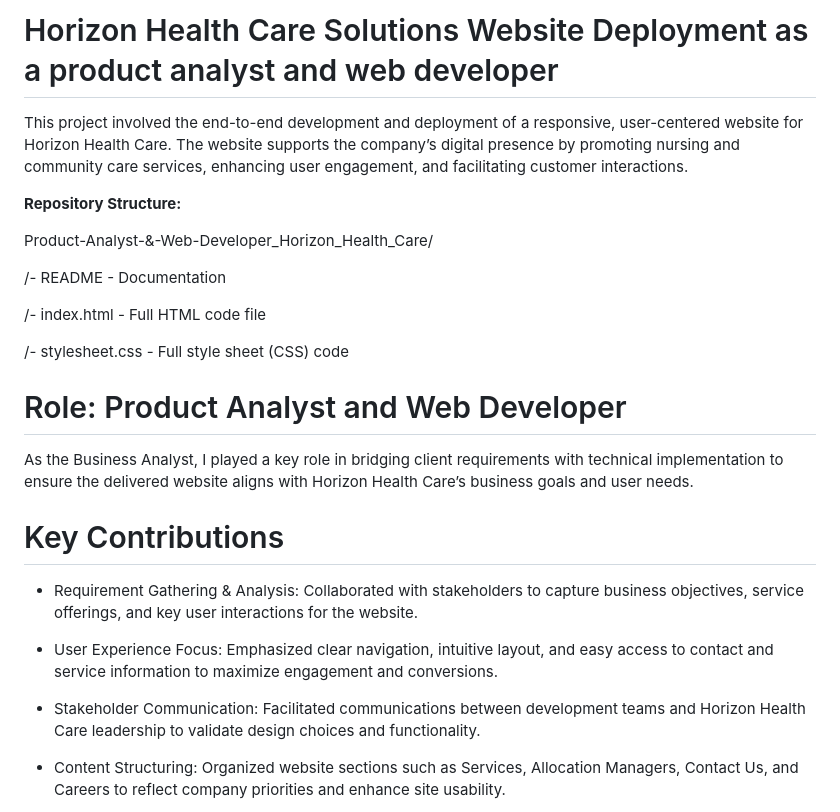
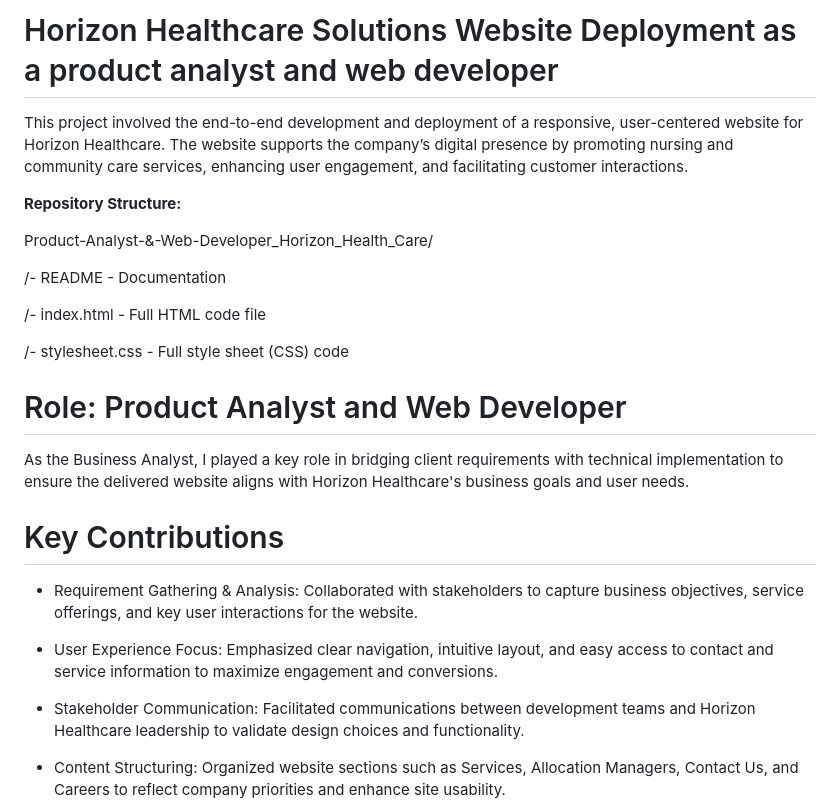
Before and after one commit to Aju-GitHub/horizonhealthcare.github.io, a Markdown page: README.md, the part around the change. Drawn GitHub-style.

```diff
--- a/README.md
+++ b/README.md
@@ -1,6 +1,6 @@
-# Horizon Health Care Solutions Website Deployment as a product analyst and web developer
+# Horizon Healthcare Solutions Website Deployment as a product analyst and web developer
 
-This project involved the end-to-end development and deployment of a responsive, user-centered website for Horizon Health Care. The website supports the company’s digital presence by promoting nursing and community care services, enhancing user engagement, and facilitating customer interactions.
+This project involved the end-to-end development and deployment of a responsive, user-centered website for Horizon Healthcare. The website supports the company’s digital presence by promoting nursing and community care services, enhancing user engagement, and facilitating customer interactions.
 
 **Repository Structure:**
 
@@ -14,7 +14,7 @@ Product-Analyst-&-Web-Developer_Horizon_Health_Care/
 
 # Role: Product Analyst and Web Developer
 
-As the Business Analyst, I played a key role in bridging client requirements with technical implementation to ensure the delivered website aligns with Horizon Health Care’s business goals and user needs.
+As the Business Analyst, I played a key role in bridging client requirements with technical implementation to ensure the delivered website aligns with Horizon Healthcare's business goals and user needs.
 
 # Key Contributions
 
@@ -22,7 +22,7 @@ As the Business Analyst, I played a key role in bridging client requirements wit
 
 - User Experience Focus: Emphasized clear navigation, intuitive layout, and easy access to contact and service information to maximize engagement and conversions.
 
-- Stakeholder Communication: Facilitated communications between development teams and Horizon Health Care leadership to validate design choices and functionality.
+- Stakeholder Communication: Facilitated communications between development teams and Horizon Healthcare leadership to validate design choices and functionality.
 
 - Content Structuring: Organized website sections such as Services, Allocation Managers, Contact Us, and Careers to reflect company priorities and enhance site usability.
 
```
